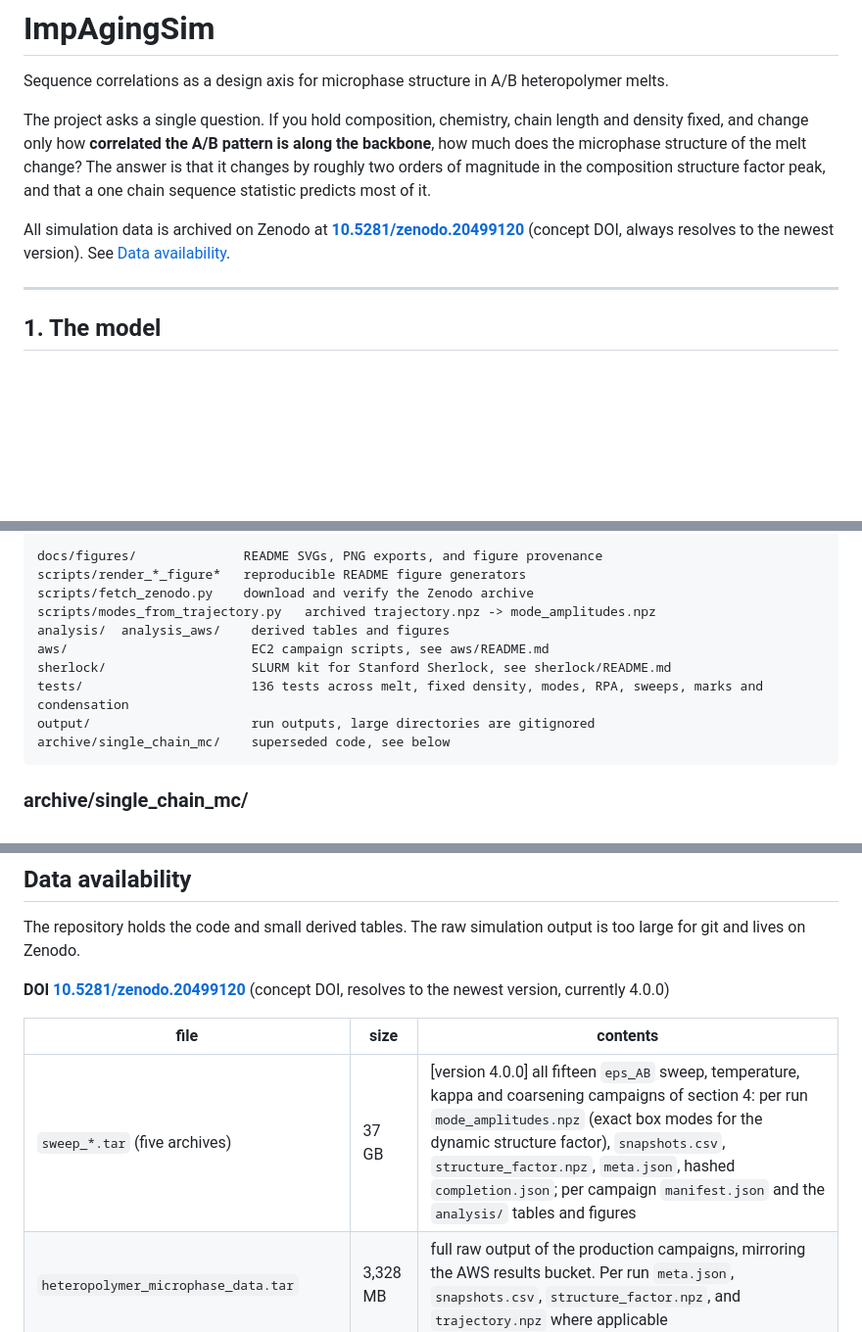
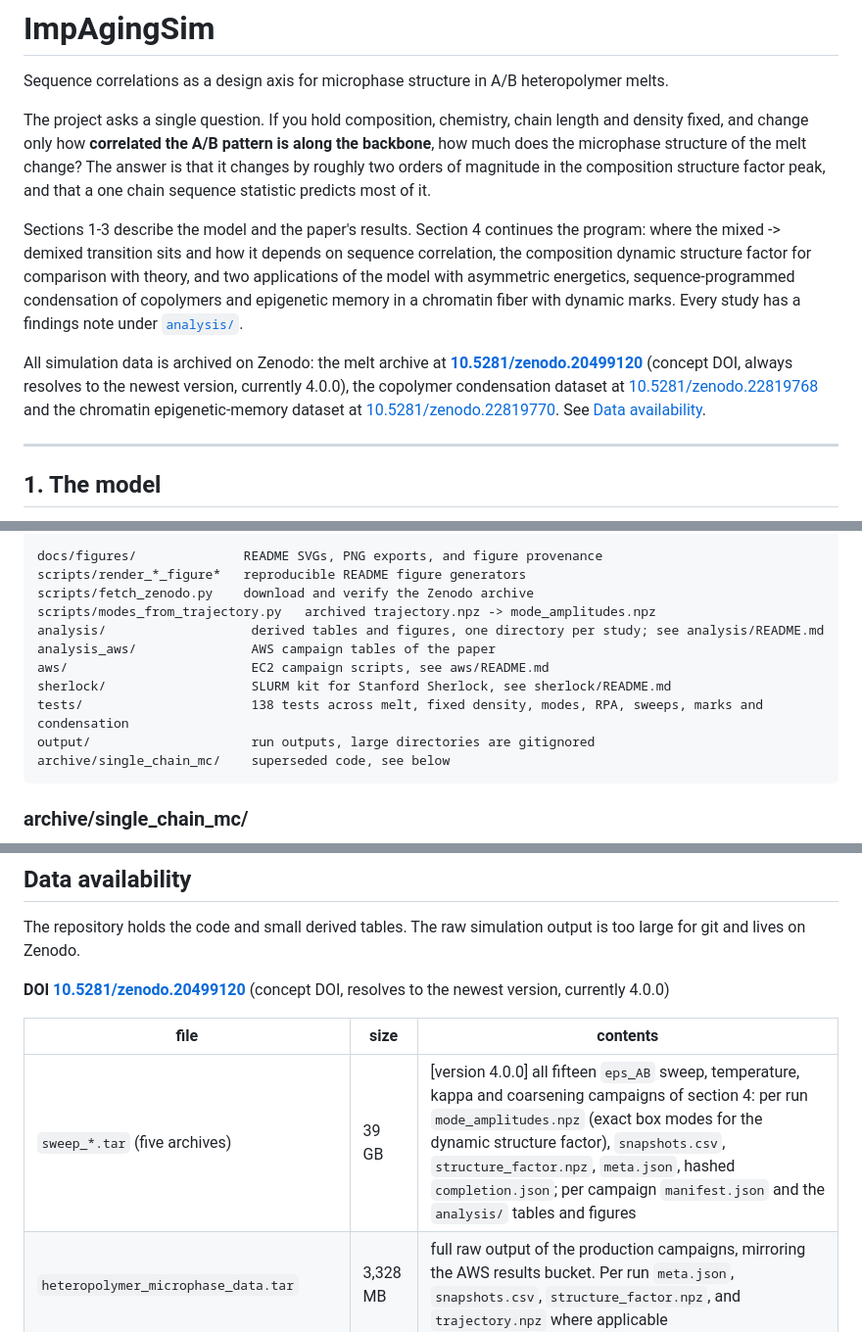
Before and after one commit to okezue/ImpAgingSim, a Markdown page: README.md, 3 parts joined by grey strips. Shown at 98% size. Drawn GitHub-style; blank space fills up the shorter version.

Commit message:
Add an index of the analysis studies; README orientation and data links for the whole program

````diff
--- a/README.md
+++ b/README.md
@@ -9,9 +9,21 @@ change? The answer is that it changes by roughly two orders of magnitude in
 the composition structure factor peak, and that a one chain sequence statistic
 predicts most of it.
 
-All simulation data is archived on Zenodo at
+Sections 1-3 describe the model and the paper's results. Section 4 continues
+the program: where the mixed -> demixed transition sits and how it depends on
+sequence correlation, the composition dynamic structure factor for comparison
+with theory, and two applications of the model with asymmetric energetics,
+sequence-programmed condensation of copolymers and epigenetic memory in a
+chromatin fiber with dynamic marks. Every study has a findings note under
+[`analysis/`](analysis/README.md).
+
+All simulation data is archived on Zenodo: the melt archive at
 **[10.5281/zenodo.20499120](https://doi.org/10.5281/zenodo.20499120)**
-(concept DOI, always resolves to the newest version). See
+(concept DOI, always resolves to the newest version, currently 4.0.0), the
+copolymer condensation dataset at
+[10.5281/zenodo.22819768](https://doi.org/10.5281/zenodo.22819768) and the
+chromatin epigenetic-memory dataset at
+[10.5281/zenodo.22819770](https://doi.org/10.5281/zenodo.22819770). See
 [Data availability](#data-availability).
 
 ---
@@ -489,10 +501,11 @@ docs/figures/              README SVGs, PNG exports, and figure provenance
 scripts/render_*_figure*   reproducible README figure generators
 scripts/fetch_zenodo.py    download and verify the Zenodo archive
 scripts/modes_from_trajectory.py   archived trajectory.npz -> mode_amplitudes.npz
-analysis/  analysis_aws/    derived tables and figures
+analysis/                   derived tables and figures, one directory per study; see analysis/README.md
+analysis_aws/               AWS campaign tables of the paper
 aws/                        EC2 campaign scripts, see aws/README.md
 sherlock/                   SLURM kit for Stanford Sherlock, see sherlock/README.md
-tests/                      136 tests across melt, fixed density, modes, RPA, sweeps, marks and condensation
+tests/                      138 tests across melt, fixed density, modes, RPA, sweeps, marks and condensation
 output/                     run outputs, large directories are gitignored
 archive/single_chain_mc/    superseded code, see below
 ```
@@ -612,7 +625,7 @@ output is too large for git and lives on Zenodo.
 
 | file | size | contents |
 |---|---|---|
-| `sweep_*.tar` (five archives) | 37 GB | [version 4.0.0] all fifteen `eps_AB` sweep, temperature, kappa and coarsening campaigns of section 4: per run `mode_amplitudes.npz` (exact box modes for the dynamic structure factor), `snapshots.csv`, `structure_factor.npz`, `meta.json`, hashed `completion.json`; per campaign `manifest.json` and the `analysis/` tables and figures |
+| `sweep_*.tar` (five archives) | 39 GB | [version 4.0.0] all fifteen `eps_AB` sweep, temperature, kappa and coarsening campaigns of section 4: per run `mode_amplitudes.npz` (exact box modes for the dynamic structure factor), `snapshots.csv`, `structure_factor.npz`, `meta.json`, hashed `completion.json`; per campaign `manifest.json` and the `analysis/` tables and figures |
 | `heteropolymer_microphase_data.tar` | 3,328 MB | full raw output of the production campaigns, mirroring the AWS results bucket. Per run `meta.json`, `snapshots.csv`, `structure_factor.npz`, and `trajectory.npz` where applicable |
 | `complete_local_archive.tar` | 106 MB | the earlier single chain study, robustness sweeps, development runs, manuscript builds and working notes |
 | `fixed_density_campaign.tar` | 37 MB | the 30 run fixed density finite size study, plus the superseded first execution kept for provenance |
````
Also changed, not shown: analysis/README.md (added, +48 -0 lines).
